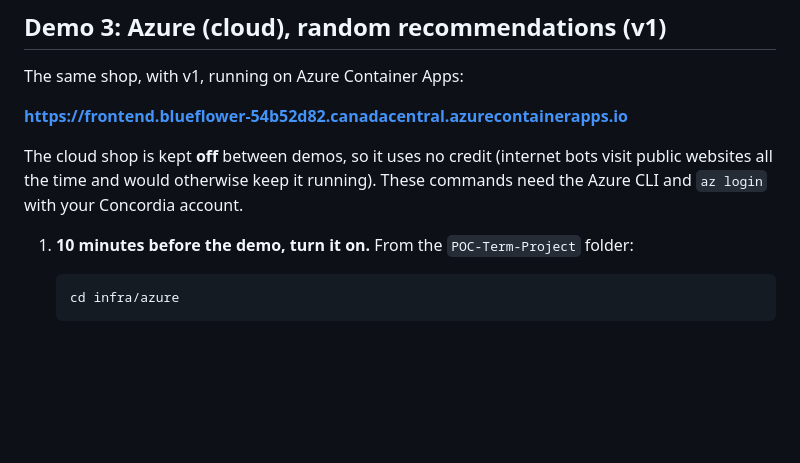
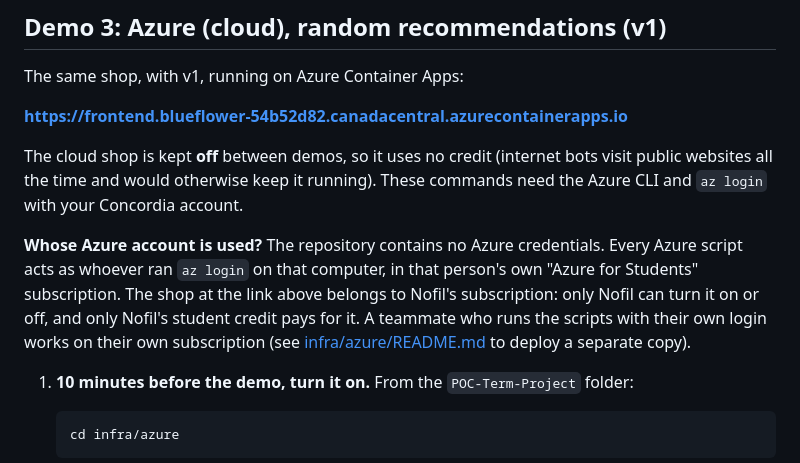
Before and after one commit to POC-Group-D/POC-Term-Project, a Markdown page: README.md, the part around the change. Rendered like a GitHub page; blank space fills up the shorter version.

Commit message:
Docs: explain that each person's Azure scripts use their own account and credit

````diff
--- a/README.md
+++ b/README.md
@@ -105,6 +105,14 @@ The cloud shop is kept **off** between demos, so it uses no credit (internet
 bots visit public websites all the time and would otherwise keep it running).
 These commands need the Azure CLI and `az login` with your Concordia account.
 
+**Whose Azure account is used?** The repository contains no Azure credentials.
+Every Azure script acts as whoever ran `az login` on that computer, in that
+person's own "Azure for Students" subscription. The shop at the link above
+belongs to Nofil's subscription: only Nofil can turn it on or off, and only
+Nofil's student credit pays for it. A teammate who runs the scripts with their
+own login works on their own subscription (see
+[infra/azure/README.md](infra/azure/README.md) to deploy a separate copy).
+
 1. **10 minutes before the demo, turn it on.** From the `POC-Term-Project` folder:
 
    ```bash
````
Also changed, not shown: infra/azure/README.md (+7 -0 lines).
